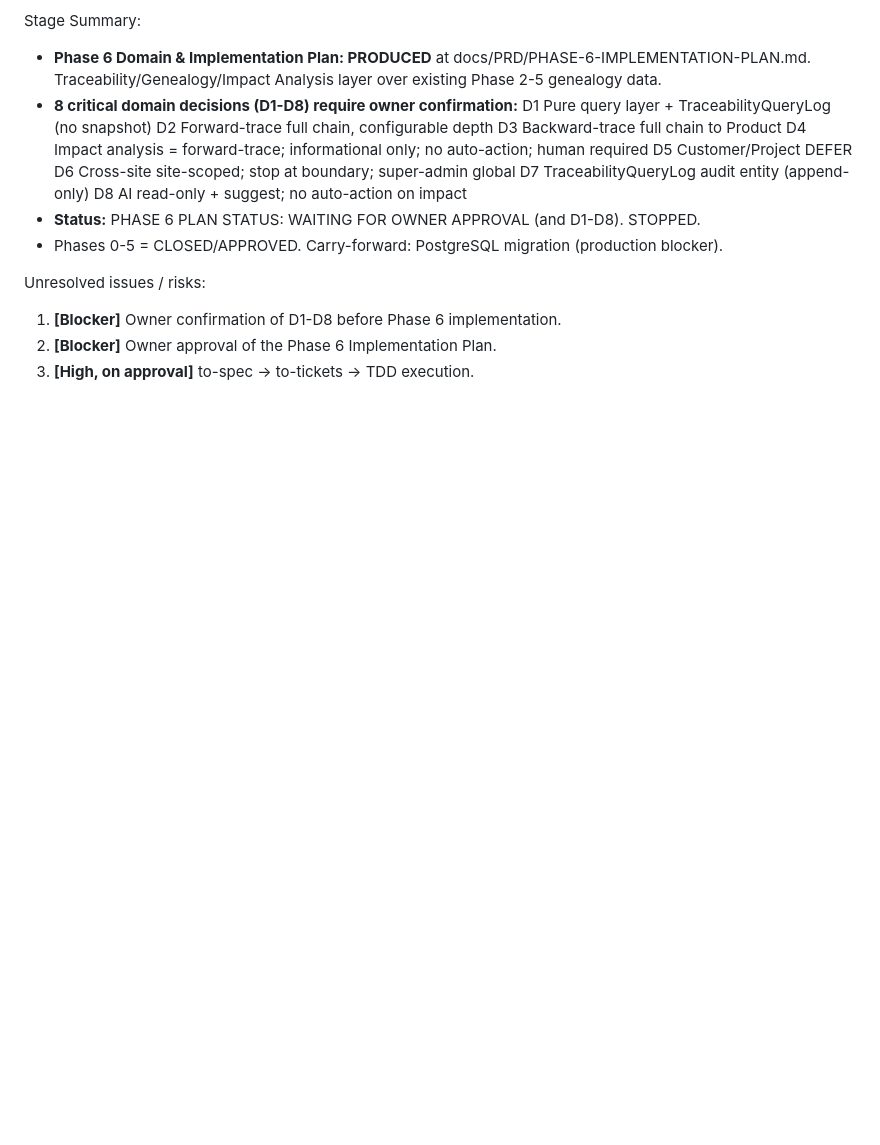
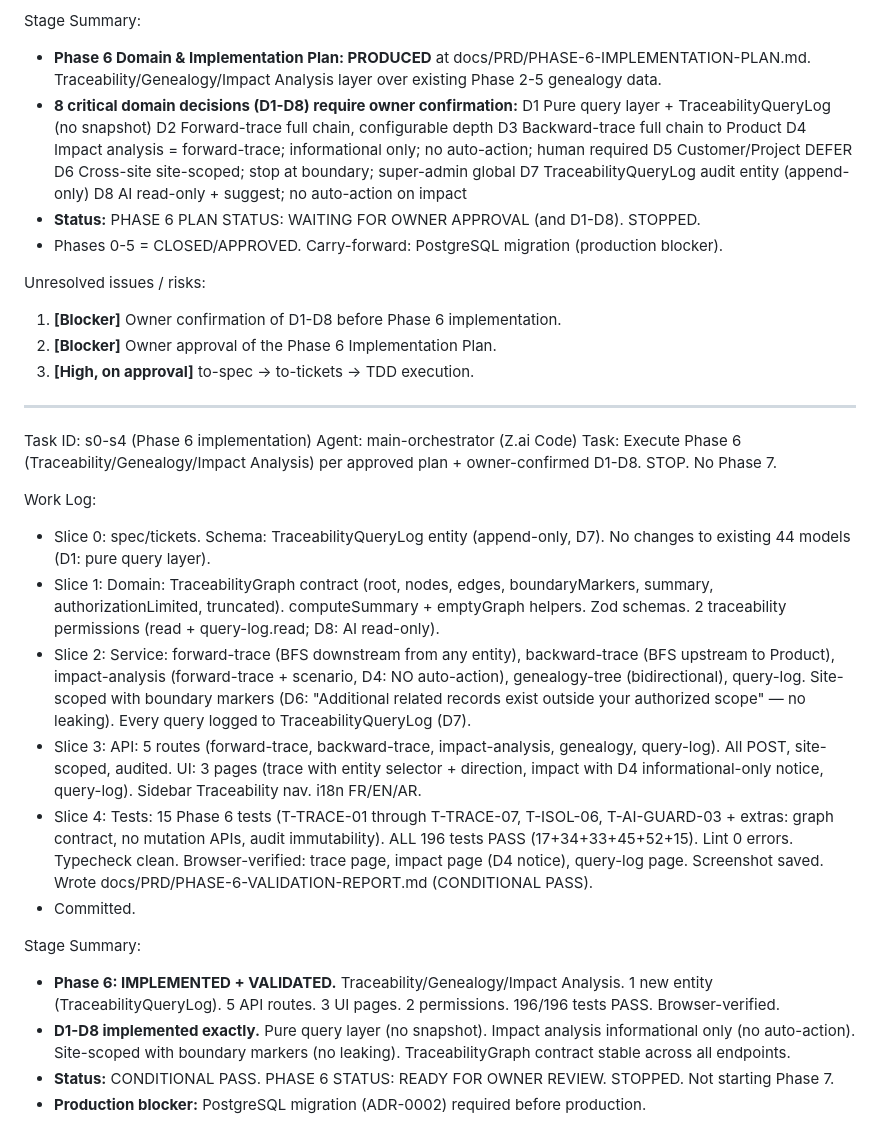
Before and after one commit to Dhaker23/Circum-Life-Sciences, a Markdown page: worklog.md, the part around the change. Rendered like a GitHub page; blank space fills up the shorter version.

Commit message:
docs: Phase 6 worklog entry

```diff
--- a/worklog.md
+++ b/worklog.md
@@ -460,3 +460,22 @@ Unresolved issues / risks:
 1. **[Blocker]** Owner confirmation of D1-D8 before Phase 6 implementation.
 2. **[Blocker]** Owner approval of the Phase 6 Implementation Plan.
 3. **[High, on approval]** to-spec -> to-tickets -> TDD execution.
+
+---
+Task ID: s0-s4 (Phase 6 implementation)
+Agent: main-orchestrator (Z.ai Code)
+Task: Execute Phase 6 (Traceability/Genealogy/Impact Analysis) per approved plan + owner-confirmed D1-D8. STOP. No Phase 7.
+
+Work Log:
+- Slice 0: spec/tickets. Schema: TraceabilityQueryLog entity (append-only, D7). No changes to existing 44 models (D1: pure query layer).
+- Slice 1: Domain: TraceabilityGraph contract (root, nodes, edges, boundaryMarkers, summary, authorizationLimited, truncated). computeSummary + emptyGraph helpers. Zod schemas. 2 traceability permissions (read + query-log.read; D8: AI read-only).
+- Slice 2: Service: forward-trace (BFS downstream from any entity), backward-trace (BFS upstream to Product), impact-analysis (forward-trace + scenario, D4: NO auto-action), genealogy-tree (bidirectional), query-log. Site-scoped with boundary markers (D6: "Additional related records exist outside your authorized scope" — no leaking). Every query logged to TraceabilityQueryLog (D7).
+- Slice 3: API: 5 routes (forward-trace, backward-trace, impact-analysis, genealogy, query-log). All POST, site-scoped, audited. UI: 3 pages (trace with entity selector + direction, impact with D4 informational-only notice, query-log). Sidebar Traceability nav. i18n FR/EN/AR.
+- Slice 4: Tests: 15 Phase 6 tests (T-TRACE-01 through T-TRACE-07, T-ISOL-06, T-AI-GUARD-03 + extras: graph contract, no mutation APIs, audit immutability). ALL 196 tests PASS (17+34+33+45+52+15). Lint 0 errors. Typecheck clean. Browser-verified: trace page, impact page (D4 notice), query-log page. Screenshot saved. Wrote docs/PRD/PHASE-6-VALIDATION-REPORT.md (CONDITIONAL PASS).
+- Committed.
+
+Stage Summary:
+- **Phase 6: IMPLEMENTED + VALIDATED.** Traceability/Genealogy/Impact Analysis. 1 new entity (TraceabilityQueryLog). 5 API routes. 3 UI pages. 2 permissions. 196/196 tests PASS. Browser-verified.
+- **D1-D8 implemented exactly.** Pure query layer (no snapshot). Impact analysis informational only (no auto-action). Site-scoped with boundary markers (no leaking). TraceabilityGraph contract stable across all endpoints.
+- **Status:** CONDITIONAL PASS. PHASE 6 STATUS: READY FOR OWNER REVIEW. STOPPED. Not starting Phase 7.
+- **Production blocker:** PostgreSQL migration (ADR-0002) required before production.
```
